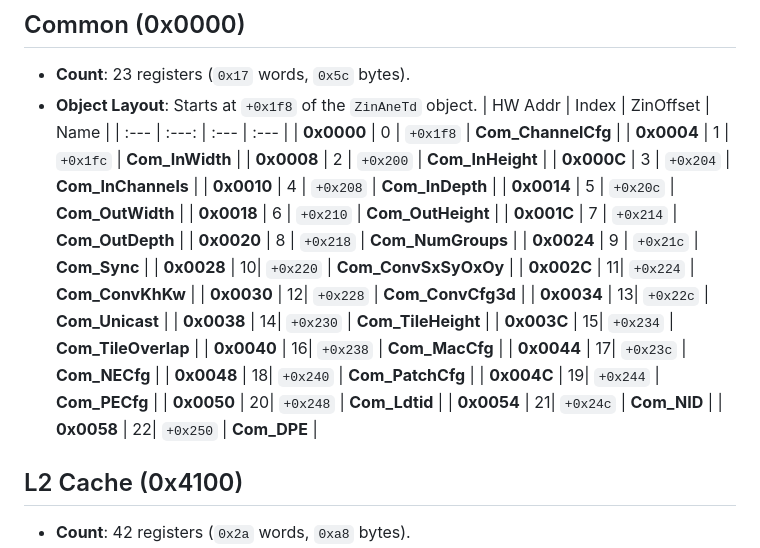
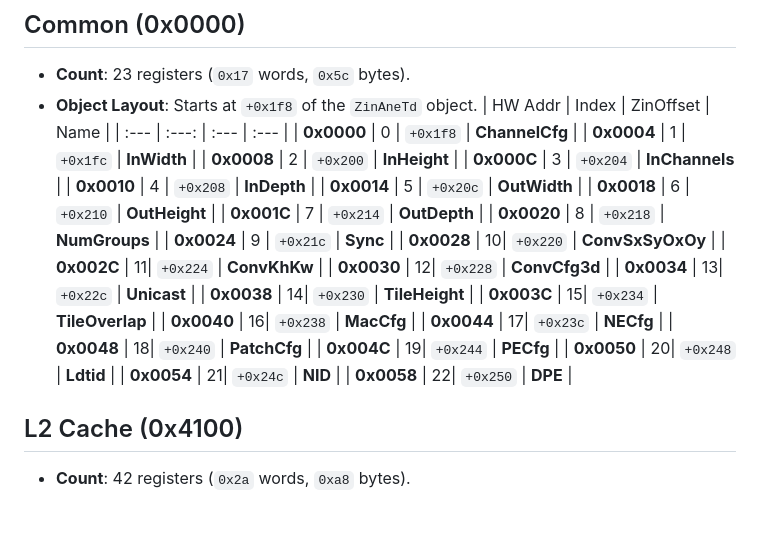
Before and after one commit to freedomtan/coreml_to_ane_hwx, a Markdown page: hwx_dump/h17_register_map.md, the part around the change. Drawn GitHub-style; blank space fills up the shorter version.

```diff
--- a/hwx_dump/h17_register_map.md
+++ b/hwx_dump/h17_register_map.md
@@ -19,29 +19,29 @@ Exhaustive row-by-row mapping for H17 (A18).
 - **Object Layout**: Starts at `+0x1f8` of the `ZinAneTd` object.
 | HW Addr | Index | ZinOffset | Name |
 | :--- | :---: | :--- | :--- |
-| **0x0000** | 0 | `+0x1f8` | **Com_ChannelCfg** |
-| **0x0004** | 1 | `+0x1fc` | **Com_InWidth** |
-| **0x0008** | 2 | `+0x200` | **Com_InHeight** |
-| **0x000C** | 3 | `+0x204` | **Com_InChannels** |
-| **0x0010** | 4 | `+0x208` | **Com_InDepth** |
-| **0x0014** | 5 | `+0x20c` | **Com_OutWidth** |
-| **0x0018** | 6 | `+0x210` | **Com_OutHeight** |
-| **0x001C** | 7 | `+0x214` | **Com_OutDepth** |
-| **0x0020** | 8 | `+0x218` | **Com_NumGroups** |
-| **0x0024** | 9 | `+0x21c` | **Com_Sync** |
-| **0x0028** | 10| `+0x220` | **Com_ConvSxSyOxOy** |
-| **0x002C** | 11| `+0x224` | **Com_ConvKhKw** |
-| **0x0030** | 12| `+0x228` | **Com_ConvCfg3d** |
-| **0x0034** | 13| `+0x22c` | **Com_Unicast** |
-| **0x0038** | 14| `+0x230` | **Com_TileHeight** |
-| **0x003C** | 15| `+0x234` | **Com_TileOverlap** |
-| **0x0040** | 16| `+0x238` | **Com_MacCfg** |
-| **0x0044** | 17| `+0x23c` | **Com_NECfg** |
-| **0x0048** | 18| `+0x240` | **Com_PatchCfg** |
-| **0x004C** | 19| `+0x244` | **Com_PECfg** |
-| **0x0050** | 20| `+0x248` | **Com_Ldtid** |
-| **0x0054** | 21| `+0x24c` | **Com_NID** |
-| **0x0058** | 22| `+0x250` | **Com_DPE** |
+| **0x0000** | 0 | `+0x1f8` | **ChannelCfg** |
+| **0x0004** | 1 | `+0x1fc` | **InWidth** |
+| **0x0008** | 2 | `+0x200` | **InHeight** |
+| **0x000C** | 3 | `+0x204` | **InChannels** |
+| **0x0010** | 4 | `+0x208` | **InDepth** |
+| **0x0014** | 5 | `+0x20c` | **OutWidth** |
+| **0x0018** | 6 | `+0x210` | **OutHeight** |
+| **0x001C** | 7 | `+0x214` | **OutDepth** |
+| **0x0020** | 8 | `+0x218` | **NumGroups** |
+| **0x0024** | 9 | `+0x21c` | **Sync** |
+| **0x0028** | 10| `+0x220` | **ConvSxSyOxOy** |
+| **0x002C** | 11| `+0x224` | **ConvKhKw** |
+| **0x0030** | 12| `+0x228` | **ConvCfg3d** |
+| **0x0034** | 13| `+0x22c` | **Unicast** |
+| **0x0038** | 14| `+0x230` | **TileHeight** |
+| **0x003C** | 15| `+0x234` | **TileOverlap** |
+| **0x0040** | 16| `+0x238` | **MacCfg** |
+| **0x0044** | 17| `+0x23c` | **NECfg** |
+| **0x0048** | 18| `+0x240` | **PatchCfg** |
+| **0x004C** | 19| `+0x244` | **PECfg** |
+| **0x0050** | 20| `+0x248` | **Ldtid** |
+| **0x0054** | 21| `+0x24c` | **NID** |
+| **0x0058** | 22| `+0x250` | **DPE** |
 
 ## L2 Cache (0x4100)
 - **Count**: 42 registers (`0x2a` words, `0xa8` bytes).
```
Also changed, not shown: hwx_dump/h18_register_map.md (+23 -23 lines).
